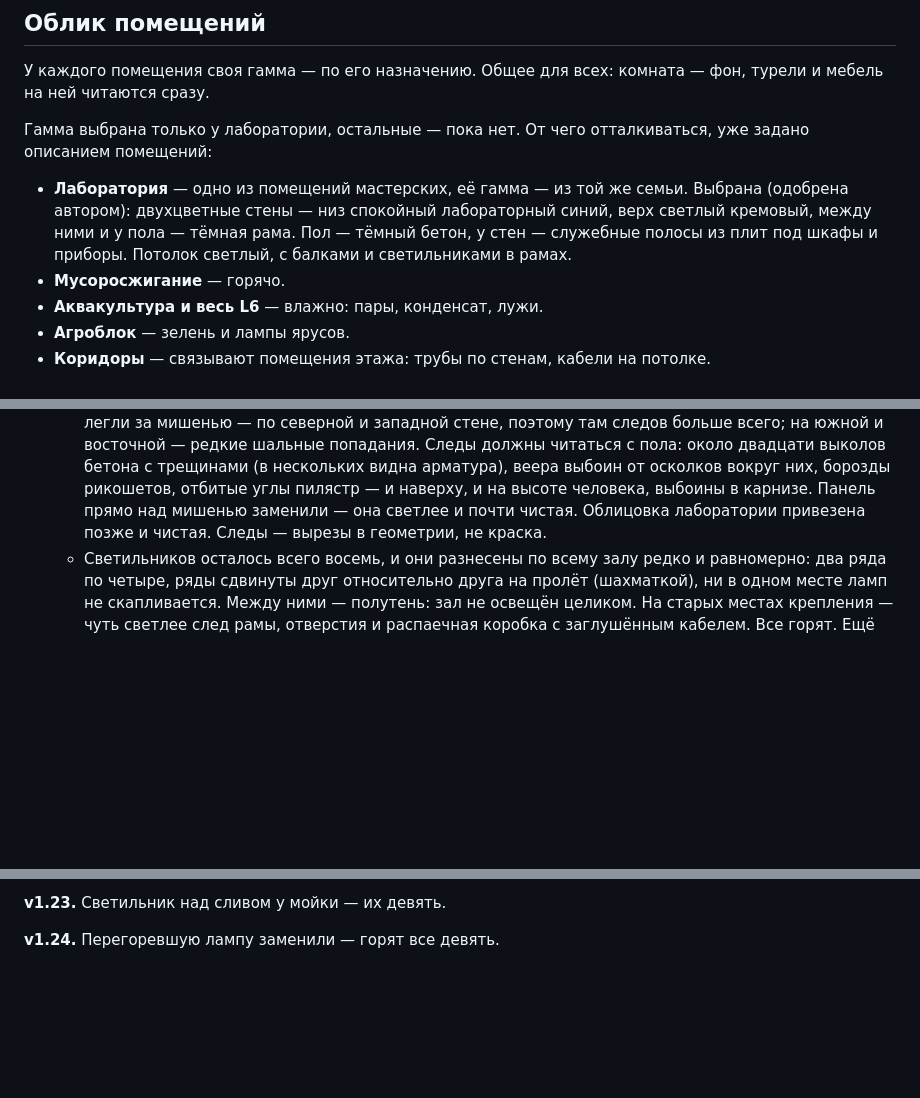
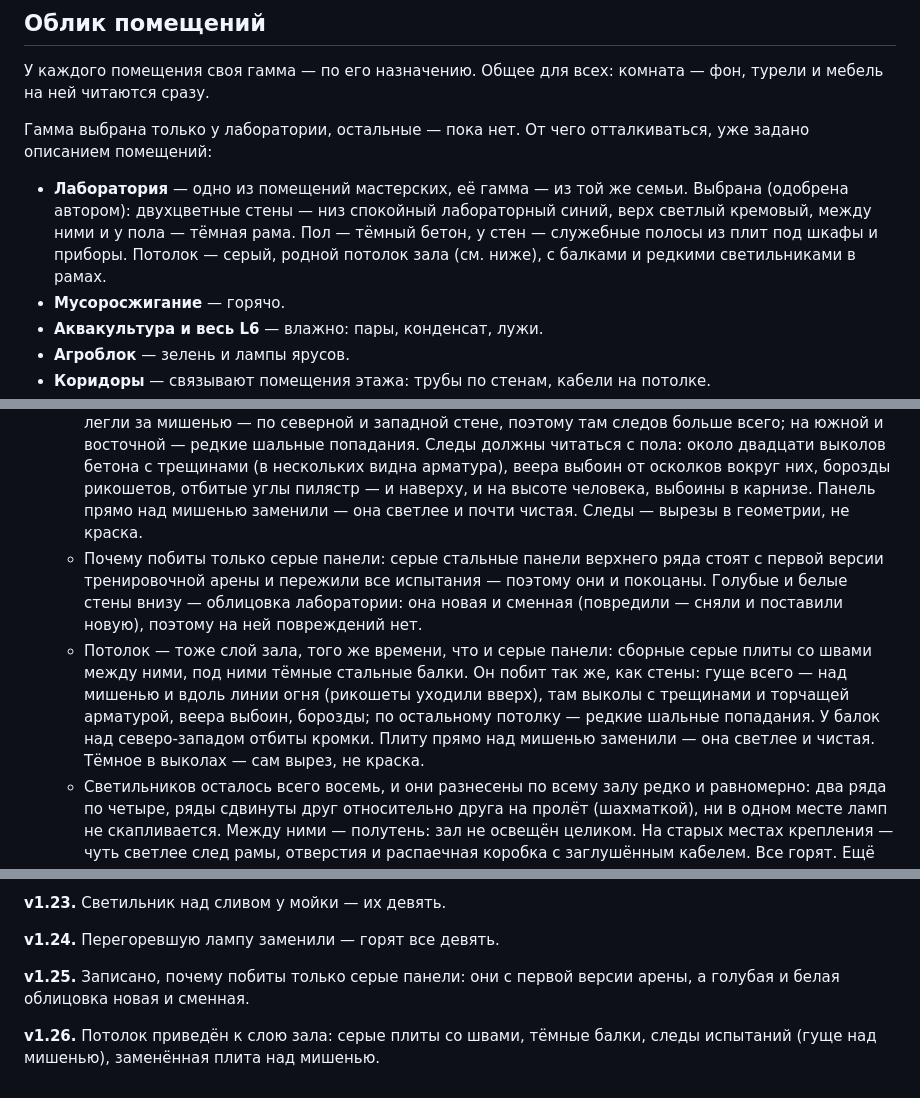
Before and after one commit to Eblanitus/gay-orgy, a Markdown page: ВИКИПЕДИЯ/alchemy_td_location_v1.6.md, 3 parts joined by grey strips. Rendered like a GitHub page; blank space fills up the shorter version.

Commit message:
#327 — вики, локация: серые панели и потолок — слой зала, облицовка сменная
Co-Authored-By: Claude Opus 5.5 <noreply@anthropic.com>

```diff
--- a/ВИКИПЕДИЯ/alchemy_td_location_v1.6.md
+++ b/ВИКИПЕДИЯ/alchemy_td_location_v1.6.md
@@ -65,7 +65,8 @@
 - **Лаборатория** — одно из помещений мастерских, её гамма — из той же семьи. Выбрана
   (одобрена автором): двухцветные стены — низ спокойный лабораторный синий, верх светлый
   кремовый, между ними и у пола — тёмная рама. Пол — тёмный бетон, у стен — служебные
-  полосы из плит под шкафы и приборы. Потолок светлый, с балками и светильниками в рамах.
+  полосы из плит под шкафы и приборы. Потолок — серый, родной потолок зала (см. ниже), с
+  балками и редкими светильниками в рамах.
 - **Мусоросжигание** — горячо.
 - **Аквакультура и весь L6** — влажно: пары, конденсат, лужи.
 - **Агроблок** — зелень и лампы ярусов.
@@ -115,8 +116,17 @@
     читаться с пола: около двадцати выколов бетона с трещинами (в нескольких видна
     арматура), веера выбоин от осколков вокруг них, борозды рикошетов, отбитые углы
     пилястр — и наверху, и на высоте человека, выбоины в карнизе. Панель прямо над
-    мишенью заменили — она светлее и почти чистая. Облицовка лаборатории привезена
-    позже и чистая. Следы — вырезы в геометрии, не краска.
+    мишенью заменили — она светлее и почти чистая. Следы — вырезы в геометрии, не краска.
+  - Почему побиты только серые панели: серые стальные панели верхнего ряда стоят с первой
+    версии тренировочной арены и пережили все испытания — поэтому они и покоцаны.
+    Голубые и белые стены внизу — облицовка лаборатории: она новая и сменная (повредили —
+    сняли и поставили новую), поэтому на ней повреждений нет.
+  - Потолок — тоже слой зала, того же времени, что и серые панели: сборные серые плиты
+    со швами между ними, под ними тёмные стальные балки. Он побит так же,
+    как стены: гуще всего — над мишенью и вдоль линии огня (рикошеты уходили вверх), там
+    выколы с трещинами и торчащей арматурой, веера выбоин, борозды; по остальному потолку —
+    редкие шальные попадания. У балок над северо-западом отбиты кромки. Плиту прямо над
+    мишенью заменили — она светлее и чистая. Тёмное в выколах — сам вырез, не краска.
   - Светильников осталось всего восемь, и они разнесены по всему залу редко и равномерно:
     два ряда по четыре, ряды сдвинуты друг относительно друга на пролёт (шахматкой), ни
     в одном месте ламп не скапливается. Между ними — полутень: зал не освещён целиком.
@@ -328,3 +338,7 @@
 **v1.23.** Светильник над сливом у мойки — их девять.
 
 **v1.24.** Перегоревшую лампу заменили — горят все девять.
+
+**v1.25.** Записано, почему побиты только серые панели: они с первой версии арены, а голубая и белая облицовка новая и сменная.
+
+**v1.26.** Потолок приведён к слою зала: серые плиты со швами, тёмные балки, следы испытаний (гуще над мишенью), заменённая плита над мишенью.
```
